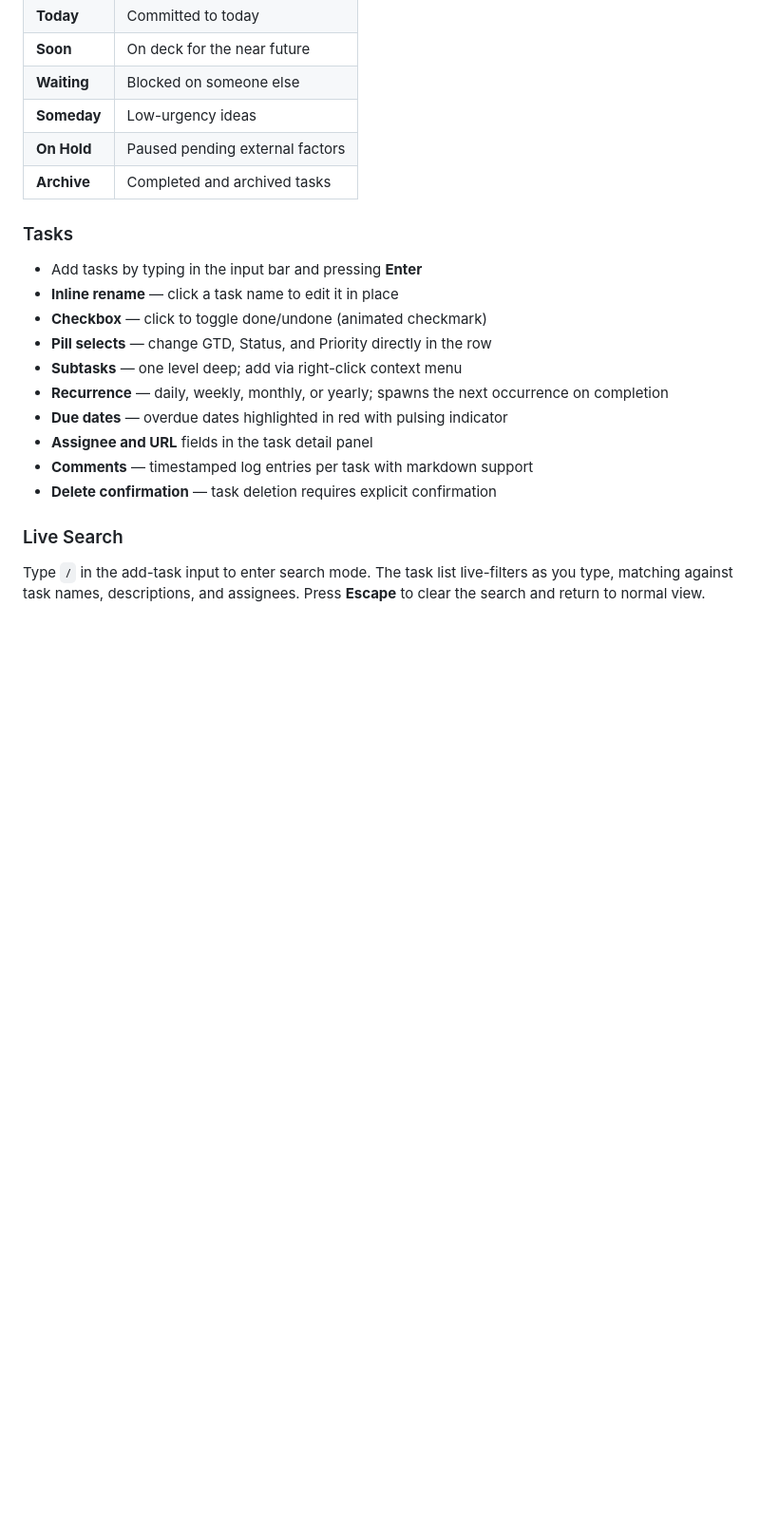
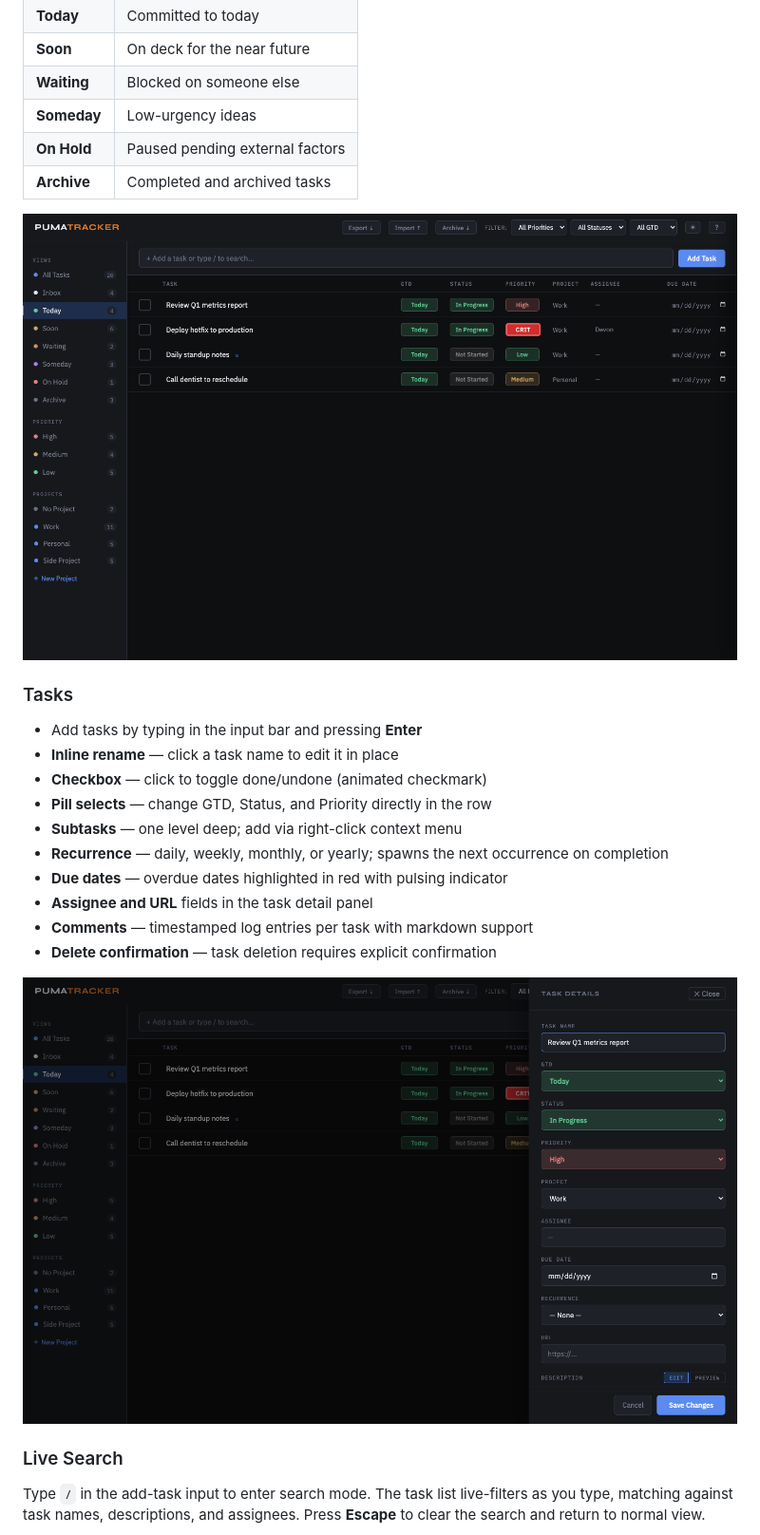
Before and after one commit to shandower-421/pumatracker, a Markdown page: README.md, the part around one of its changes. Shown at 95% size. Rendered like a GitHub page; pictures changed too: screenshots/task-detail.png (added), screenshots/today-view.png (added); blank space fills up the shorter version.

```diff
--- a/README.md
+++ b/README.md
@@ -27,6 +29,8 @@ Tasks are organized into seven GTD buckets, accessible from the sidebar:
 | **On Hold** | Paused pending external factors |
 | **Archive** | Completed and archived tasks |
 
+![Today view — filtered to tasks committed for today](screenshots/today-view.png)
+
 ### Tasks
 - Add tasks by typing in the input bar and pressing **Enter**
 - **Inline rename** — click a task name to edit it in place
@@ -39,5 +43,7 @@ Tasks are organized into seven GTD buckets, accessible from the sidebar:
 - **Comments** — timestamped log entries per task with markdown support
 - **Delete confirmation** — task deletion requires explicit confirmation
 
+![Task detail panel with fields, description, and comments](screenshots/task-detail.png)
+
 ### Live Search
 Type `/` in the add-task input to enter search mode. The task list live-filters as you type, matching against task names, descriptions, and assignees. Press **Escape** to clear the search and return to normal view.
```
Also changed, not shown: other parts of README.md (+6 -0 lines), screenshots/all-tasks-dark.png (added), screenshots/all-tasks-light.png (added), screenshots/search.png (added).
